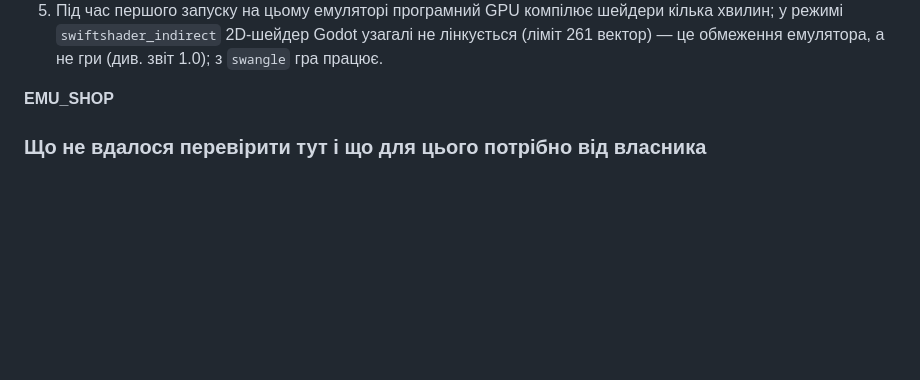
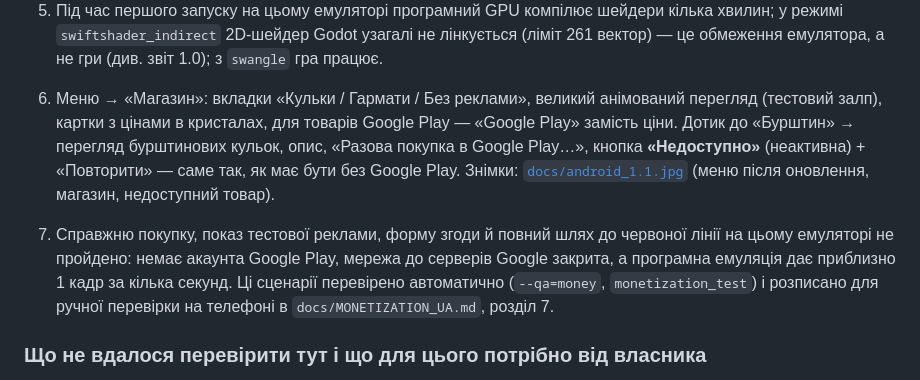
Before and after one commit to vladislavdrucok-tech/Xenke, a Markdown page: deep_bounce/QA_REPORT.md, the part around the change. Rendered like a GitHub page; blank space fills up the shorter version.

Commit message:
Deep Bounce 1.1.0: emulator shop screenshots and report
Co-Authored-By: Claude Opus 5.5 <noreply@anthropic.com>
Claude-Session: https://claude.ai/code/session_01PfjXwy9ehe6Sy6KtKvuXPg

```diff
--- a/deep_bounce/QA_REPORT.md
+++ b/deep_bounce/QA_REPORT.md
@@ -77,7 +77,15 @@ Android 11 (API 30, x86_64, Google APIs), 1080×2280, програмна ему
    `swiftshader_indirect` 2D-шейдер Godot узагалі не лінкується (ліміт 261 вектор) — це обмеження емулятора, а не
    гри (див. звіт 1.0); з `swangle` гра працює.
 
-__EMU_SHOP__
+6. Меню → «Магазин»: вкладки «Кульки / Гармати / Без реклами», великий анімований перегляд (тестовий залп), картки
+   з цінами в кристалах, для товарів Google Play — «Google Play» замість ціни. Дотик до «Бурштин» → перегляд
+   бурштинових кульок, опис, «Разова покупка в Google Play…», кнопка **«Недоступно»** (неактивна) + «Повторити» —
+   саме так, як має бути без Google Play. Знімки: [`docs/android_1.1.jpg`](docs/android_1.1.jpg) (меню після
+   оновлення, магазин, недоступний товар).
+7. Справжню покупку, показ тестової реклами, форму згоди й повний шлях до червоної лінії на цьому емуляторі не
+   пройдено: немає акаунта Google Play, мережа до серверів Google закрита, а програмна емуляція дає приблизно
+   1 кадр за кілька секунд. Ці сценарії перевірено автоматично (`--qa=money`, `monetization_test`) і розписано для
+   ручної перевірки на телефоні в `docs/MONETIZATION_UA.md`, розділ 7.
 
 
 ### Що не вдалося перевірити тут і що для цього потрібно від власника
```
Also changed, not shown: deep_bounce/docs/android_1.1.jpg (added).
